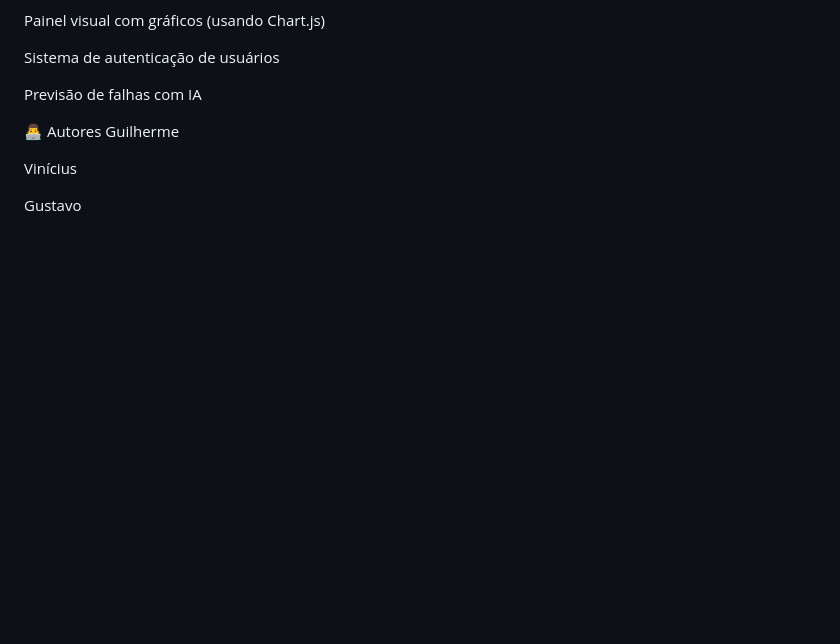
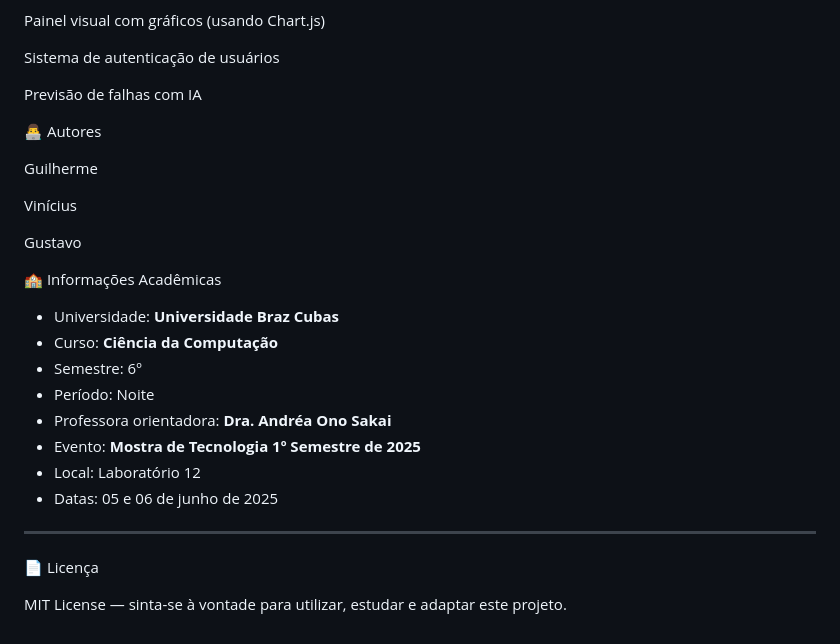
Before and after one commit to Lhobregat/Plataforma-IOT, a Markdown page: README.md, the part around the change. Drawn GitHub-style; blank space fills up the shorter version.

```diff
--- a/README.md
+++ b/README.md
@@ -117,8 +117,26 @@ Sistema de autenticação de usuários
 Previsão de falhas com IA
 
 👨‍💻 Autores
+
 Guilherme
 
 Vinícius
 
 Gustavo
+
+🏫 Informações Acadêmicas
+
+- Universidade: **Universidade Braz Cubas**
+- Curso: **Ciência da Computação**
+- Semestre: 6º
+- Período: Noite
+- Professora orientadora: **Dra. Andréa Ono Sakai**
+- Evento: **Mostra de Tecnologia 1º Semestre de 2025**
+- Local: Laboratório 12
+- Datas: 05 e 06 de junho de 2025
+
+---
+
+📄 Licença
+
+MIT License — sinta-se à vontade para utilizar, estudar e adaptar este projeto.
```
